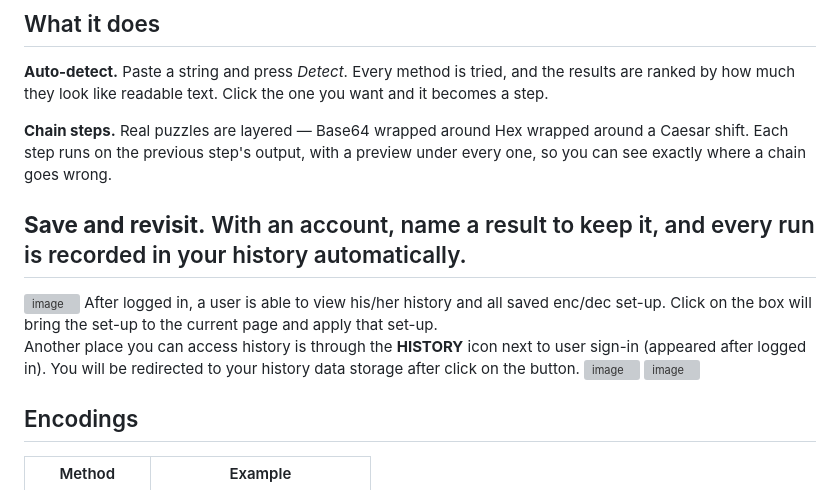
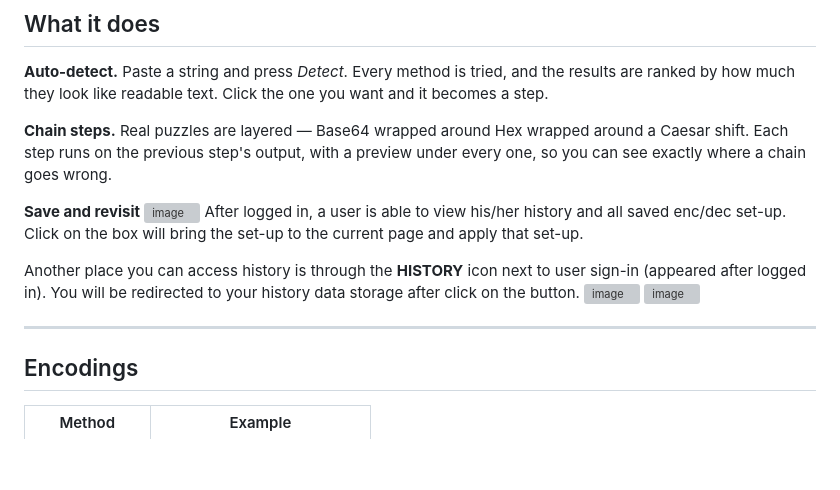
Before and after one commit to Sg-fit/decode, a Markdown page: readme.md, the part around the change. Rendered like a GitHub page; blank space fills up the shorter version; grey boxes are pictures that could not be loaded.

```diff
--- a/readme.md
+++ b/readme.md
@@ -20,10 +20,7 @@ you want and it becomes a step.
 around a Caesar shift. Each step runs on the previous step's output, with a
 preview under every one, so you can see exactly where a chain goes wrong.
 
-**Save and revisit.** With an account, name a result to keep it, and every run
-is recorded in your history automatically.
----
-
+**Save and revisit**
 <img width="949" height="505" alt="image" src="https://github.com/user-attachments/assets/82ffa5cc-dd94-41de-b30c-c1aa26295ff1" />
 After logged in, a user is able to view his/her history and all saved enc/dec set-up. Click on the box will bring the set-up to the current page and apply that set-up.
 
@@ -31,6 +28,7 @@ Another place you can access history is through the **HISTORY** icon next to use
 <img width="943" height="493" alt="image" src="https://github.com/user-attachments/assets/07918a67-cc62-485e-b67d-7ae00f819882" />
 <img width="955" height="497" alt="image" src="https://github.com/user-attachments/assets/e8b9f6fd-c3a4-4a20-915f-54975b3d8e35" />
 
+---
 
 ## Encodings
 
```
